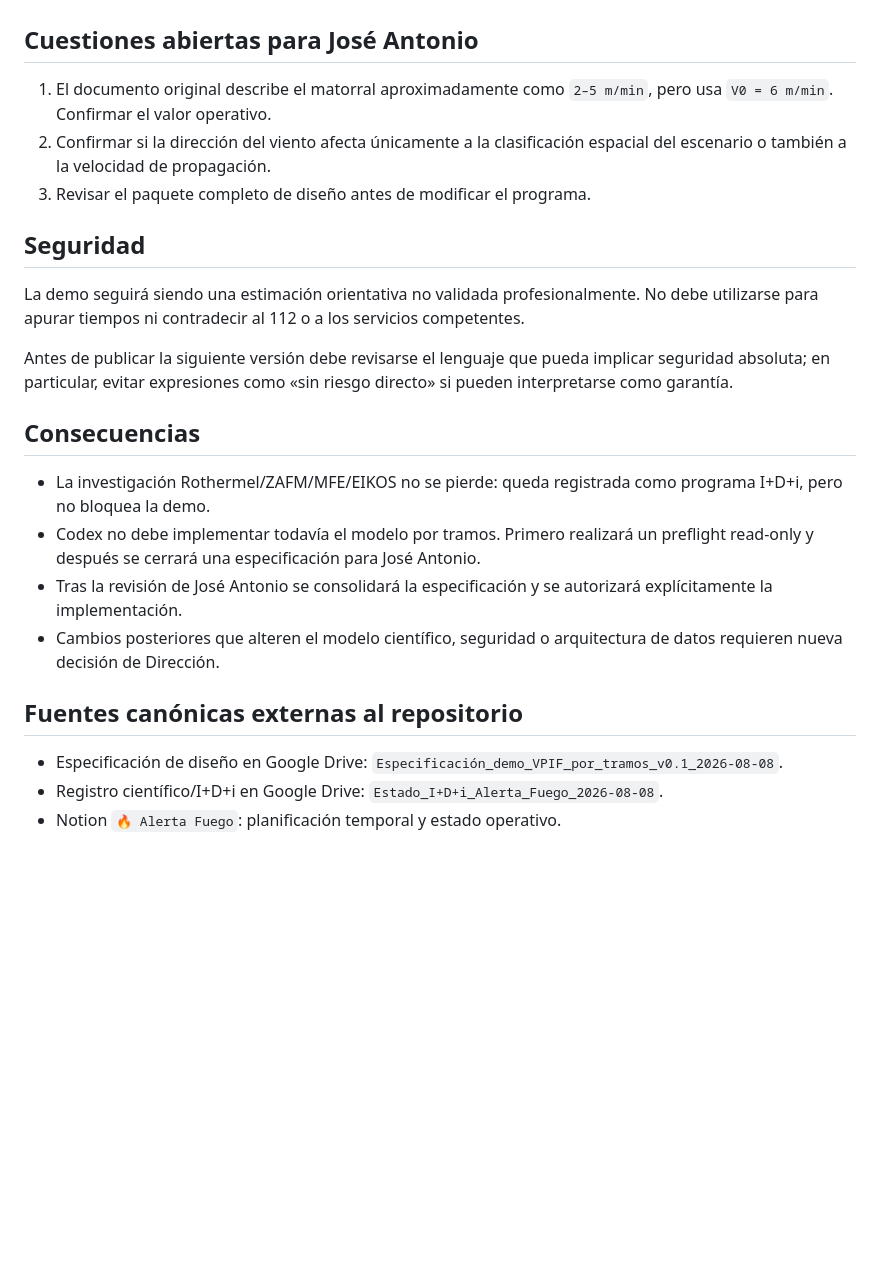
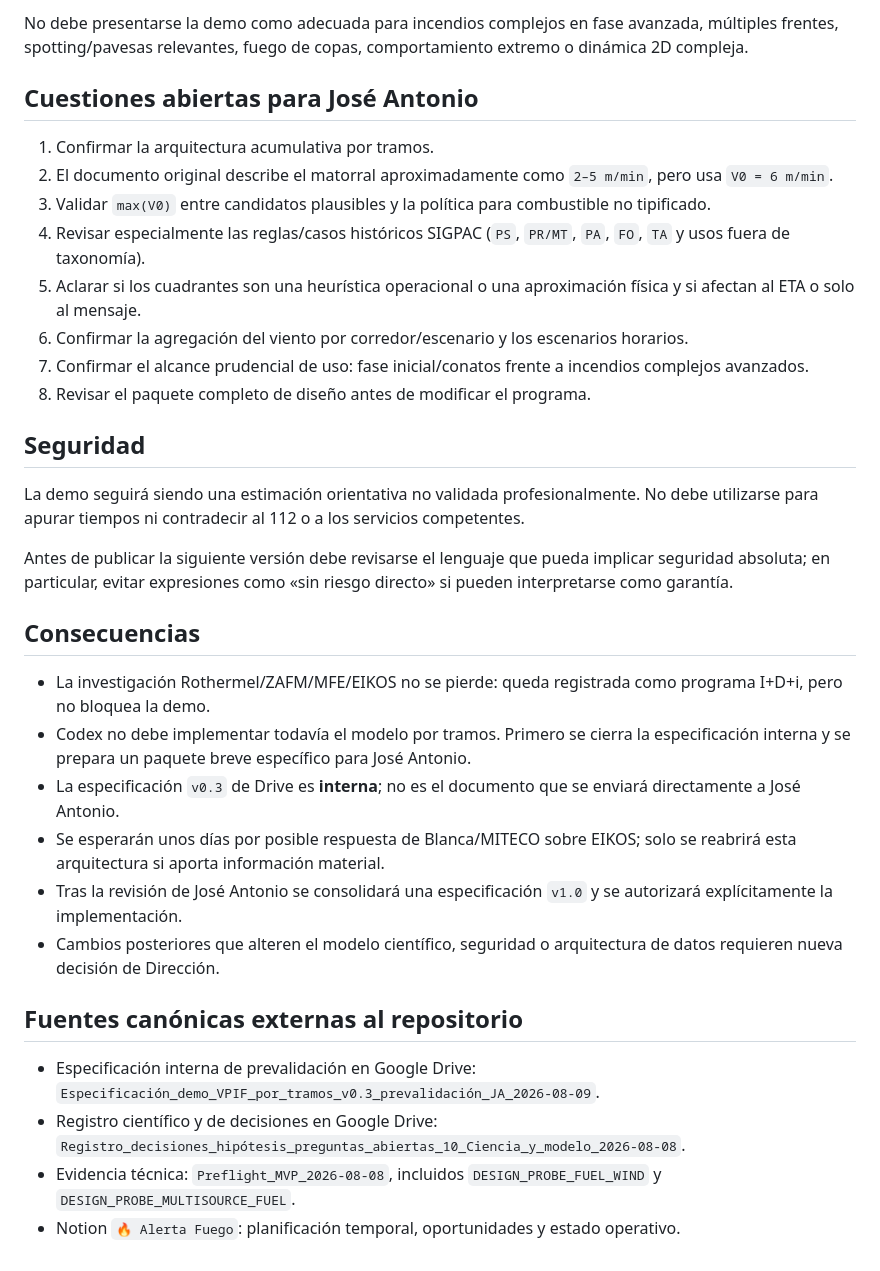
Before and after one commit to Marcosalvarezlago/alerta-fuego-web, a Markdown page: docs/adr/0001-demo-vpif-por-tramos.md, the part around one of its changes. Drawn GitHub-style; blank space fills up the shorter version.

```diff
--- a/docs/adr/0001-demo-vpif-por-tramos.md
+++ b/docs/adr/0001-demo-vpif-por-tramos.md
@@ -34,9 +63,15 @@ No debe confundirse una segmentación aproximada de 30 m con precisión temátic
+No debe presentarse la demo como adecuada para incendios complejos en fase avanzada, múltiples frentes, spotting/pavesas relevantes, fuego de copas, comportamiento extremo o dinámica 2D compleja.
 
 ## Cuestiones abiertas para José Antonio
 
-1. El documento original describe el matorral aproximadamente como `2–5 m/min`, pero usa `V0 = 6 m/min`. Confirmar el valor operativo.
-2. Confirmar si la dirección del viento afecta únicamente a la clasificación espacial del escenario o también a la velocidad de propagación.
-3. Revisar el paquete completo de diseño antes de modificar el programa.
+1. Confirmar la arquitectura acumulativa por tramos.
+2. El documento original describe el matorral aproximadamente como `2–5 m/min`, pero usa `V0 = 6 m/min`.
+3. Validar `max(V0)` entre candidatos plausibles y la política para combustible no tipificado.
+4. Revisar especialmente las reglas/casos históricos SIGPAC (`PS`, `PR/MT`, `PA`, `FO`, `TA` y usos fuera de taxonomía).
+5. Aclarar si los cuadrantes son una heurística operacional o una aproximación física y si afectan al ETA o solo al mensaje.
+6. Confirmar la agregación del viento por corredor/escenario y los escenarios horarios.
+7. Confirmar el alcance prudencial de uso: fase inicial/conatos frente a incendios complejos avanzados.
+8. Revisar el paquete completo de diseño antes de modificar el programa.
 
 ## Seguridad
 
@@ -47,12 +82,15 @@ Antes de publicar la siguiente versión debe revisarse el lenguaje que pueda imp
 ## Consecuencias
 
 - La investigación Rothermel/ZAFM/MFE/EIKOS no se pierde: queda registrada como programa I+D+i, pero no bloquea la demo.
-- Codex no debe implementar todavía el modelo por tramos. Primero realizará un preflight read-only y después se cerrará una especificación para José Antonio.
-- Tras la revisión de José Antonio se consolidará la especificación y se autorizará explícitamente la implementación.
+- Codex no debe implementar todavía el modelo por tramos. Primero se cierra la especificación interna y se prepara un paquete breve específico para José Antonio.
+- La especificación `v0.3` de Drive es **interna**; no es el documento que se enviará directamente a José Antonio.
+- Se esperarán unos días por posible respuesta de Blanca/MITECO sobre EIKOS; solo se reabrirá esta arquitectura si aporta información material.
+- Tras la revisión de José Antonio se consolidará una especificación `v1.0` y se autorizará explícitamente la implementación.
 - Cambios posteriores que alteren el modelo científico, seguridad o arquitectura de datos requieren nueva decisión de Dirección.
 
 ## Fuentes canónicas externas al repositorio
 
-- Especificación de diseño en Google Drive: `Especificación_demo_VPIF_por_tramos_v0.1_2026-08-08`.
-- Registro científico/I+D+i en Google Drive: `Estado_I+D+i_Alerta_Fuego_2026-08-08`.
-- Notion `🔥 Alerta Fuego`: planificación temporal y estado operativo.
+- Especificación interna de prevalidación en Google Drive: `Especificación_demo_VPIF_por_tramos_v0.3_prevalidación_JA_2026-08-09`.
+- Registro científico y de decisiones en Google Drive: `Registro_decisiones_hipótesis_preguntas_abiertas_10_Ciencia_y_modelo_2026-08-08`.
+- Evidencia técnica: `Preflight_MVP_2026-08-08`, incluidos `DESIGN_PROBE_FUEL_WIND` y `DESIGN_PROBE_MULTISOURCE_FUEL`.
+- Notion `🔥 Alerta Fuego`: planificación temporal, oportunidades y estado operativo.
```
Also changed, not shown: other parts of docs/adr/0001-demo-vpif-por-tramos.md (+35 -6 lines).
